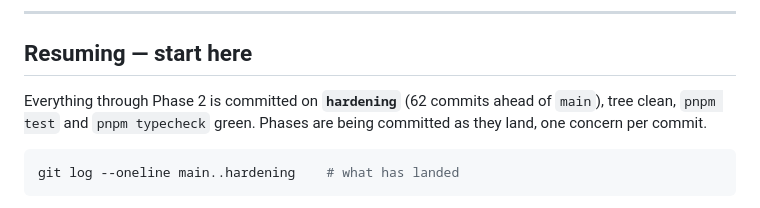
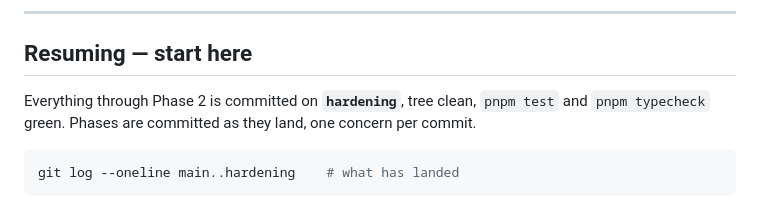
Before and after one commit to Sandy-1711/whoami, a Markdown page: docs/ROADMAP.md, the part around the change. Drawn GitHub-style.

Commit message:
docs(roadmap): drop a commit count that goes stale on the next commit
Co-Authored-By: Claude Opus 5 <noreply@anthropic.com>

````diff
--- a/docs/ROADMAP.md
+++ b/docs/ROADMAP.md
@@ -24,9 +24,8 @@ code).
 
 ## Resuming — start here
 
-Everything through Phase 2 is committed on **`hardening`** (62 commits ahead of `main`), tree
-clean, `pnpm test` and `pnpm typecheck` green. Phases are being committed as they land, one
-concern per commit.
+Everything through Phase 2 is committed on **`hardening`**, tree clean, `pnpm test` and
+`pnpm typecheck` green. Phases are committed as they land, one concern per commit.
 
 ```sh
 git log --oneline main..hardening    # what has landed
````
